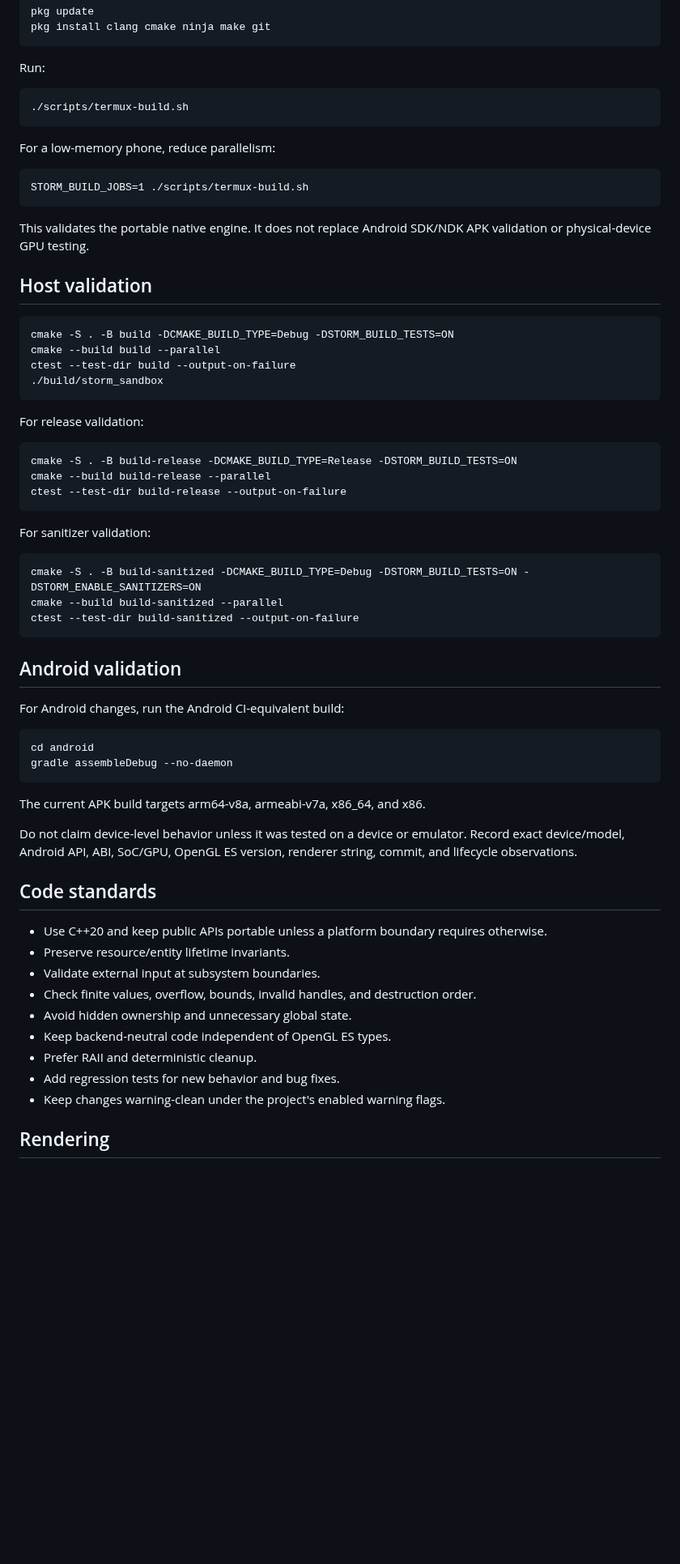
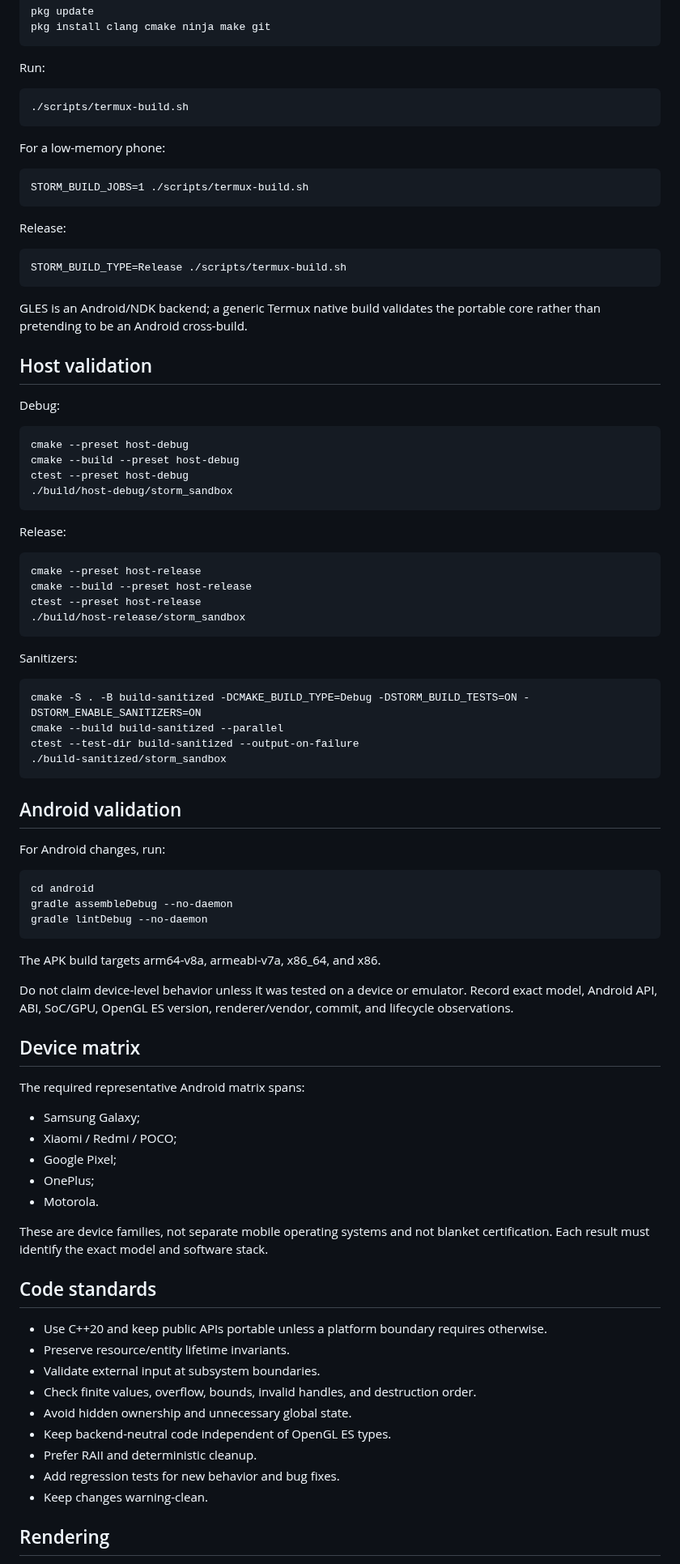
Before and after one commit to thedeverfankhajo-bot/StormEngine, a Markdown page: CONTRIBUTING.md, the part around one of its changes. Shown at 81% size. Rendered like a GitHub page; blank space fills up the shorter version.

Commit message:
Docs: refresh platform, security, contribution and compatibility guidance

```diff
--- a/CONTRIBUTING.md
+++ b/CONTRIBUTING.md
@@ -24,41 +24,62 @@ Run:
 
     ./scripts/termux-build.sh
 
-For a low-memory phone, reduce parallelism:
+For a low-memory phone:
 
     STORM_BUILD_JOBS=1 ./scripts/termux-build.sh
 
-This validates the portable native engine. It does not replace Android SDK/NDK APK validation or physical-device GPU testing.
+Release:
+
+    STORM_BUILD_TYPE=Release ./scripts/termux-build.sh
+
+GLES is an Android/NDK backend; a generic Termux native build validates the portable core rather than pretending to be an Android cross-build.
 
 ## Host validation
 
-    cmake -S . -B build -DCMAKE_BUILD_TYPE=Debug -DSTORM_BUILD_TESTS=ON
-    cmake --build build --parallel
-    ctest --test-dir build --output-on-failure
-    ./build/storm_sandbox
+Debug:
 
-For release validation:
+    cmake --preset host-debug
+    cmake --build --preset host-debug
+    ctest --preset host-debug
+    ./build/host-debug/storm_sandbox
 
-    cmake -S . -B build-release -DCMAKE_BUILD_TYPE=Release -DSTORM_BUILD_TESTS=ON
-    cmake --build build-release --parallel
-    ctest --test-dir build-release --output-on-failure
+Release:
 
-For sanitizer validation:
+    cmake --preset host-release
+    cmake --build --preset host-release
+    ctest --preset host-release
+    ./build/host-release/storm_sandbox
+
+Sanitizers:
 
     cmake -S . -B build-sanitized -DCMAKE_BUILD_TYPE=Debug -DSTORM_BUILD_TESTS=ON -DSTORM_ENABLE_SANITIZERS=ON
     cmake --build build-sanitized --parallel
     ctest --test-dir build-sanitized --output-on-failure
+    ./build-sanitized/storm_sandbox
 
 ## Android validation
 
-For Android changes, run the Android CI-equivalent build:
+For Android changes, run:
 
     cd android
     gradle assembleDebug --no-daemon
+    gradle lintDebug --no-daemon
 
-The current APK build targets arm64-v8a, armeabi-v7a, x86_64, and x86.
+The APK build targets arm64-v8a, armeabi-v7a, x86_64, and x86.
 
-Do not claim device-level behavior unless it was tested on a device or emulator. Record exact device/model, Android API, ABI, SoC/GPU, OpenGL ES version, renderer string, commit, and lifecycle observations.
+Do not claim device-level behavior unless it was tested on a device or emulator. Record exact model, Android API, ABI, SoC/GPU, OpenGL ES version, renderer/vendor, commit, and lifecycle observations.
+
+## Device matrix
+
+The required representative Android matrix spans:
+
+- Samsung Galaxy;
+- Xiaomi / Redmi / POCO;
+- Google Pixel;
+- OnePlus;
+- Motorola.
+
+These are device families, not separate mobile operating systems and not blanket certification. Each result must identify the exact model and software stack.
 
 ## Code standards
 
@@ -70,7 +91,7 @@ Do not claim device-level behavior unless it was tested on a device or emulator.
 - Keep backend-neutral code independent of OpenGL ES types.
 - Prefer RAII and deterministic cleanup.
 - Add regression tests for new behavior and bug fixes.
-- Keep changes warning-clean under the project's enabled warning flags.
+- Keep changes warning-clean.
 
 ## Rendering
 
```
Also changed, not shown: other parts of CONTRIBUTING.md (+21 -8 lines).
